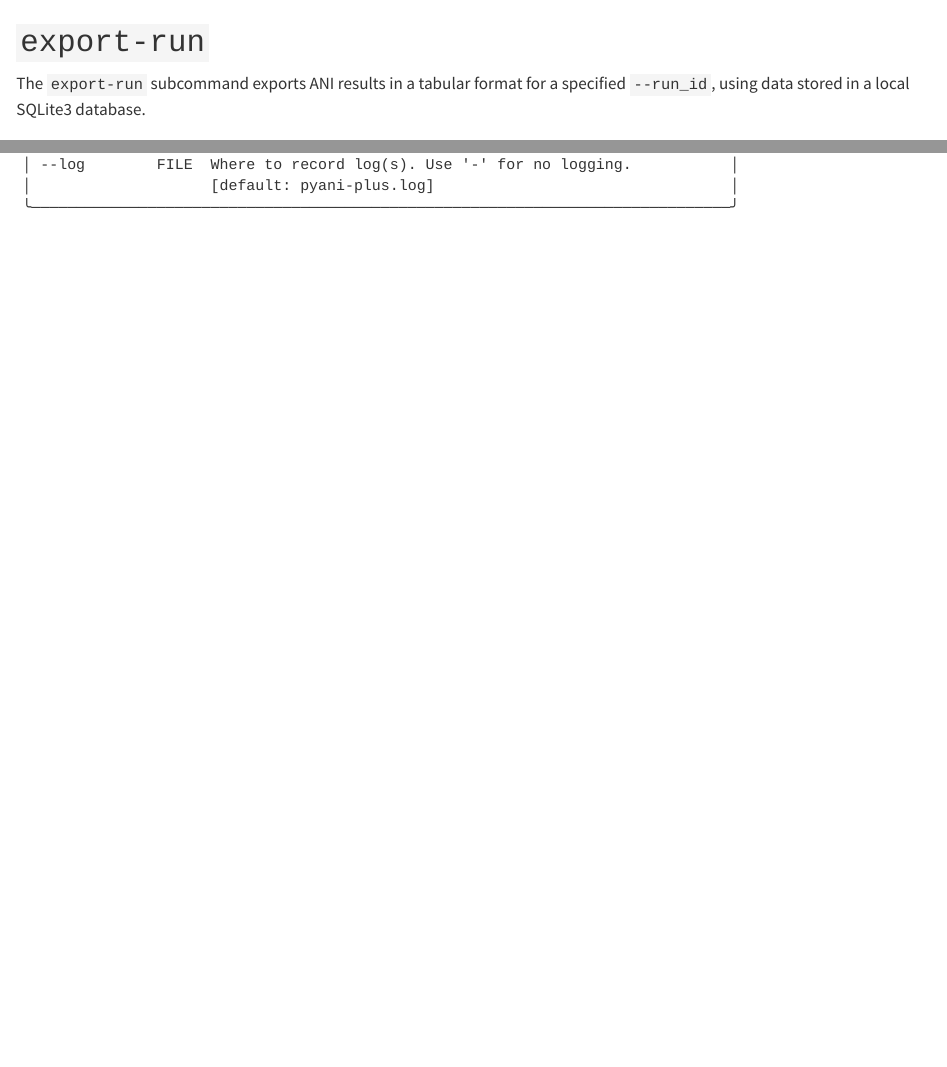
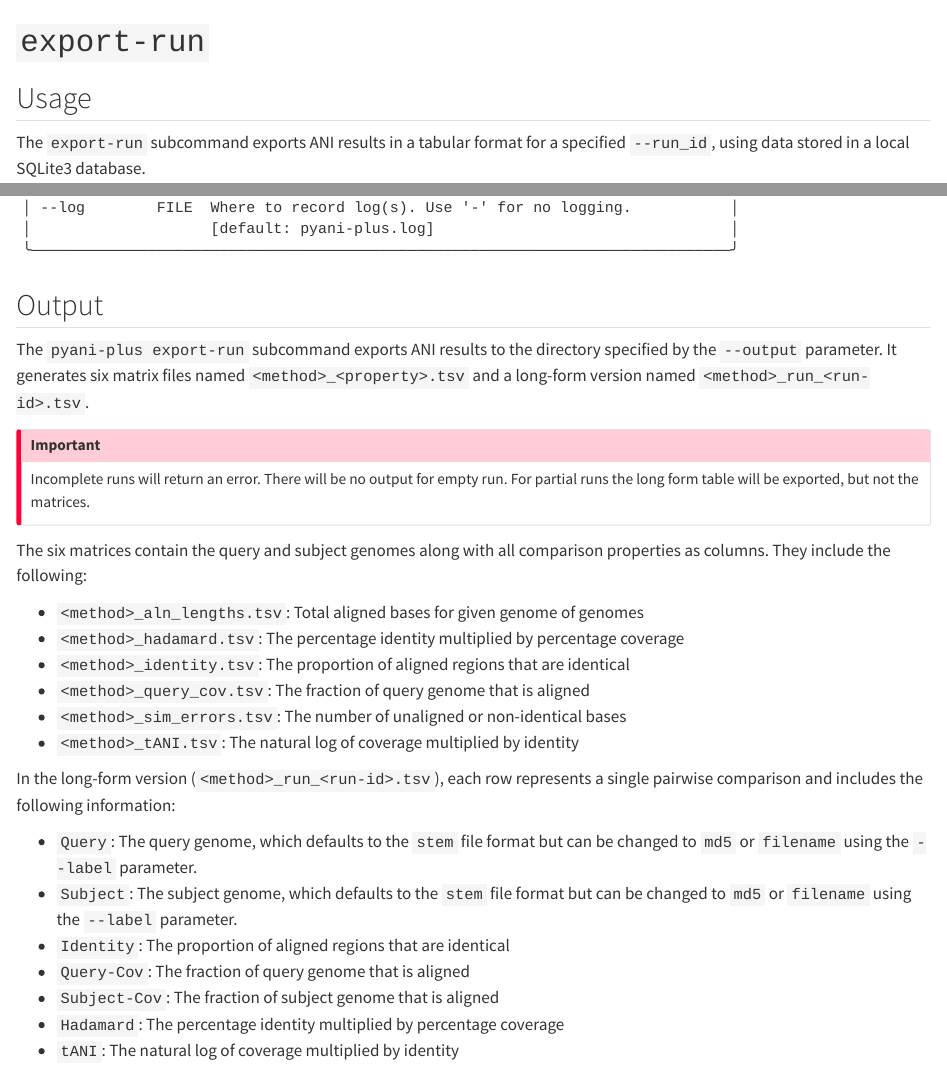
Before and after one commit to pyani-plus/pyani-plus-docs, a Quarto document (subcommands/export_run.qmd): the page in a window 1100 px wide, from its top, and a second part further down, joined at a grey line. Rendered offline with R 4.5, knitr and Pandoc in place of Quarto, with nearby package versions.

Commit message:
update `export-run.qmd`

````diff
--- a/subcommands/export_run.qmd
+++ b/subcommands/export_run.qmd
@@ -1,5 +1,6 @@
 # `export-run` {#export-run-subcommand .unnambered}
 
+## Usage
 The `export-run` subcommand exports ANI results in a tabular format for a specified `--run_id`, using data stored in a local SQLite3 database.
 
 
@@ -37,3 +38,29 @@ $ pyani-plus export-run -h
 ╰──────────────────────────────────────────────────────────────────────────────╯
 
 ```
+
+## Output
+The `pyani-plus export-run` subcommand exports ANI results to the directory specified by the `--output` parameter. It generates six matrix files named `<method>_<property>.tsv` and a long-form version named `<method>_run_<run-id>.tsv`.
+
+::: { .callout-important}
+Incomplete runs will return an error. There will be no output for empty run. For partial runs the long form table will be exported, but not the matrices.
+:::
+
+The six matrices contain the query and subject genomes along with all comparison properties as columns. They include the following:
+
+- `<method>_aln_lengths.tsv`: Total aligned bases for given genome of genomes
+- `<method>_hadamard.tsv`: The percentage identity multiplied by percentage coverage
+- `<method>_identity.tsv`: The proportion of aligned regions that are identical
+- `<method>_query_cov.tsv`: The fraction of query genome that is aligned
+- `<method>_sim_errors.tsv`: The number of unaligned or non-identical bases
+- `<method>_tANI.tsv`: The natural log of coverage multiplied by identity
+
+In the long-form version (`<method>_run_<run-id>.tsv`), each row represents a single pairwise comparison and includes the following information:
+
+- `Query`: The query genome, which defaults to the `stem` file format but can be changed to `md5` or `filename` using the `--label` parameter.
+- `Subject`: The subject genome, which defaults to the `stem` file format but can be changed to `md5` or `filename` using the `--label` parameter.
+- `Identity`: The proportion of aligned regions that are identical
+- `Query-Cov`: The fraction of query genome that is aligned
+- `Subject-Cov`: The fraction of subject genome that is aligned
+- `Hadamard`: The percentage identity multiplied by percentage coverage
+- `tANI`: The natural log of coverage multiplied by identity
````
